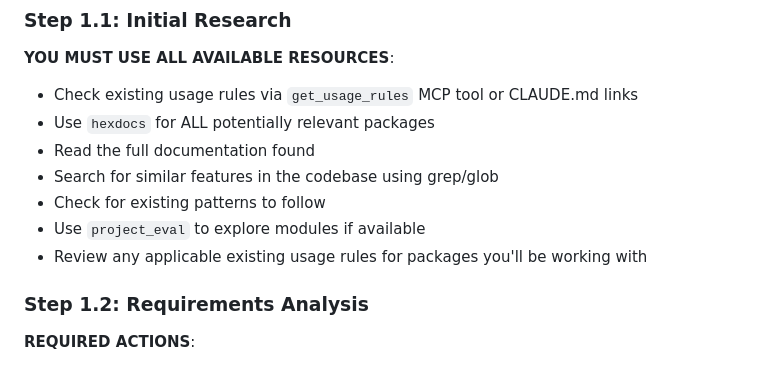
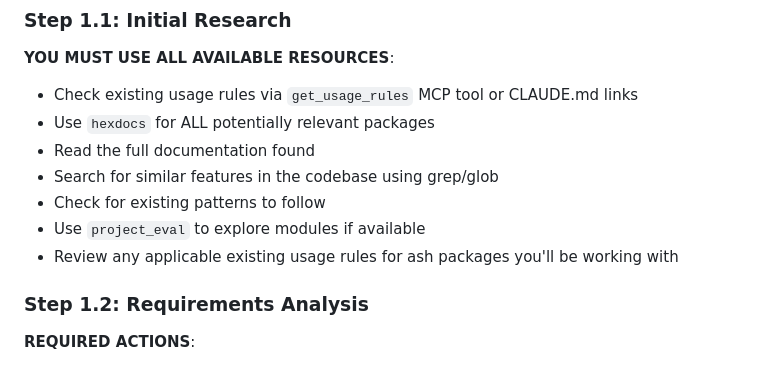
Before and after one commit to ken-kost/scrawly, a Markdown page: feature.md, the part around the change. Rendered like a GitHub page.

```diff
--- a/feature.md
+++ b/feature.md
@@ -12,7 +12,7 @@
 - Search for similar features in the codebase using grep/glob
 - Check for existing patterns to follow
 - Use `project_eval` to explore modules if available
-- Review any applicable existing usage rules for packages you'll be working with
+- Review any applicable existing usage rules for ash packages you'll be working with
 
 ### Step 1.2: Requirements Analysis
 **REQUIRED ACTIONS**:
```
Also changed, not shown: notes/features/6.5-ash-authentication-hologram-integration.md (added, +70 -0 lines), plan.md (+9 -0 lines).
